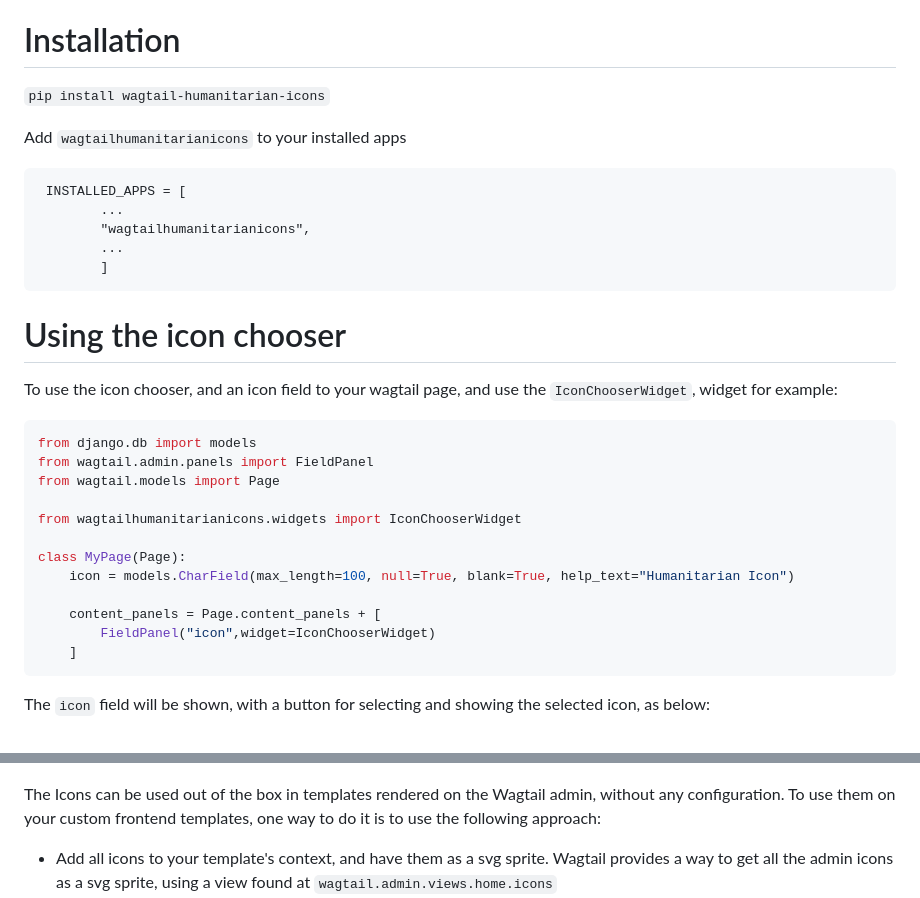
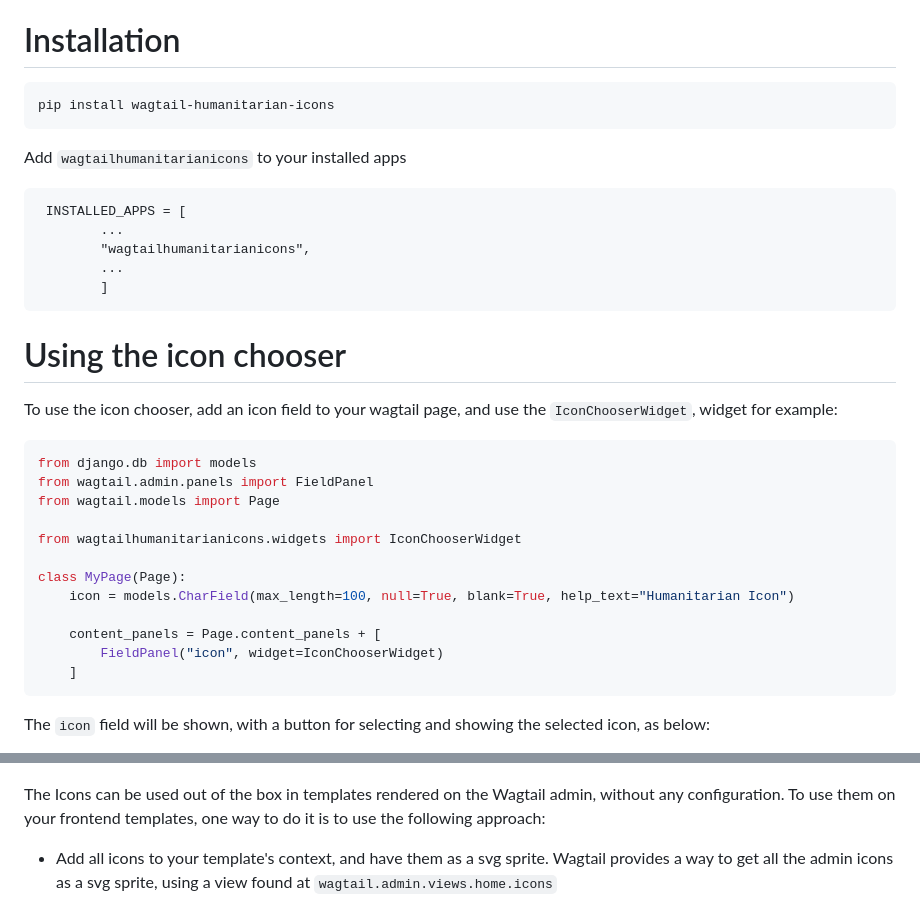
Before and after one commit to erick-otenyo/wagtail-humanitarian-icons, a Markdown page: README.md, 2 parts joined by grey strips. Drawn GitHub-style.

````diff
--- a/README.md
+++ b/README.md
@@ -9,7 +9,9 @@ This package aims to provide a way to select and use predefined humanitarian ico
 
 # Installation
 
-```pip install wagtail-humanitarian-icons```
+```
+pip install wagtail-humanitarian-icons
+```
 
 Add `wagtailhumanitarianicons` to your installed apps
 
@@ -22,7 +24,7 @@ Add `wagtailhumanitarianicons` to your installed apps
 ```
 
 # Using the icon chooser
-To use the icon chooser, and an icon field to your wagtail page, and use the `IconChooserWidget`, widget for example:
+To use the icon chooser, add an icon field to your wagtail page, and use the `IconChooserWidget`, widget for example:
 
 ```python
 from django.db import models
@@ -35,7 +37,7 @@ class MyPage(Page):
     icon = models.CharField(max_length=100, null=True, blank=True, help_text="Humanitarian Icon")
 
     content_panels = Page.content_panels + [
-        FieldPanel("icon",widget=IconChooserWidget)
+        FieldPanel("icon", widget=IconChooserWidget)
     ]
 ```
 
@@ -50,7 +52,7 @@ Scrolling down will show the Ocha humanitarian icons
 
 
 The Icons can be used out of the box in templates rendered on the Wagtail admin, without any configuration.
-To use them on your custom frontend templates, one way to do it is to use the following approach:
+To use them on your frontend templates, one way to do it is to use the following approach:
 
 - Add all icons to your template's context, and have them as a svg sprite. Wagtail provides a way to get all the admin icons as a svg sprite, using a view found
   at `wagtail.admin.views.home.icons`
````
